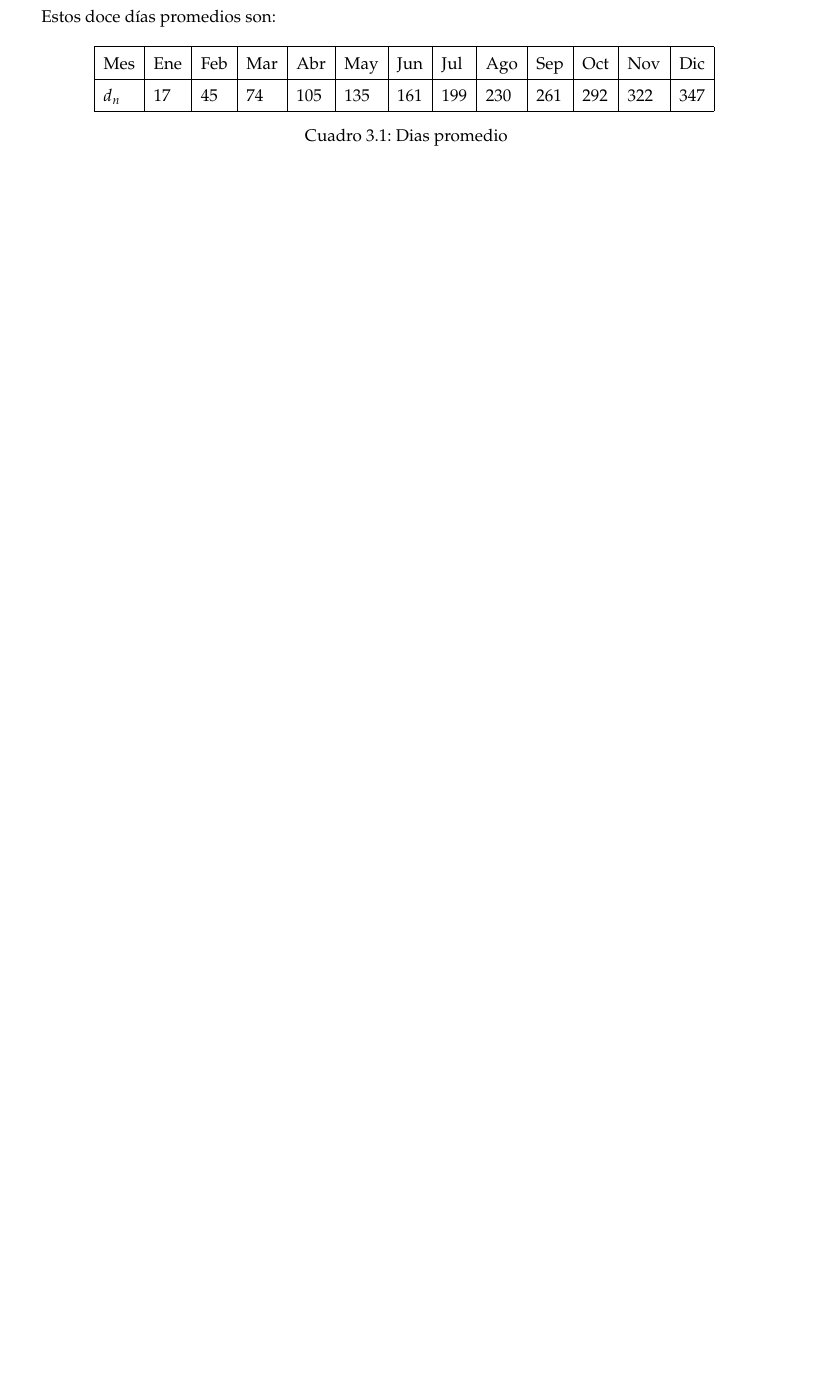
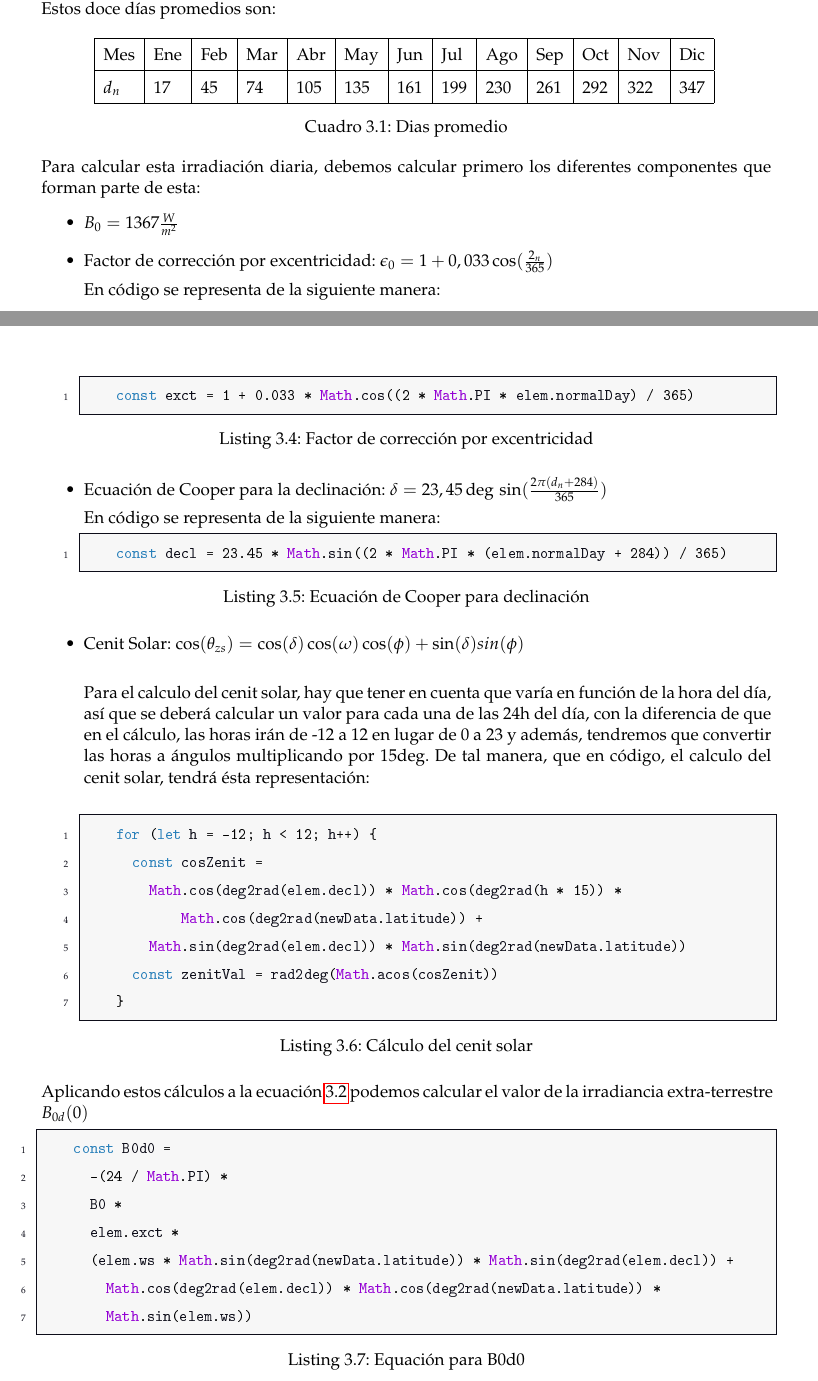
Before and after one commit to IonutMorariu/PV-Calculator, a LaTeX thesis (Document/Memoria TFG.tex, which reads Document/main_body.tex): part of page 16 of 19 before the commit and two parts of pages 15 and 16 of 22 after it, the two joined at a grey line, cut so that both start at the same text, the shorter picture padded with empty space. The pictures show the PDF file Document/Memoria TFG.pdf that the author committed with the source.

Commit message:
Working on main body

```diff
--- a/Document/main_body.tex
+++ b/Document/main_body.tex
@@ -79,0 +82 @@ Un esquema resumido del proceso se indica a continuación:
+B_0(0) = B_0\epsilon_0\cos\theta_{zs}
@@ -88,0 +88 @@ En la figura \ref{fig:fig_1} se muestra el proceso de cálculo que se va a segui
+B_{0d}(0)=-\frac{T}{\pi}B_0\epsilon_0·(\omega_s\sin\phi\sin\delta + \cos\phi\cos\delta\sin\omega_s)
@@ -116,6 +102,53 @@ $d_n$ & 17  & 45  & 74  & 105  & 135  & 161  & 199  & 230  & 261  & 292  & 322 &
 \label{tab:dias_promedio}
 \caption{Dias promedio}
 \end{table}
+
+Para calcular esta irradiación diaria, debemos calcular primero los diferentes componentes que forman parte de esta:
+\begin{itemize}
+\item $B_{0} = 1367 \frac{W}{m^2}$
+\item Factor de corrección por excentricidad: $\epsilon_0 = 1 + 0,033 · \cos(\frac{2\pid_n}{365})$
+
+En código se representa de la siguiente manera:
+\begin{lstlisting}[style=ES6, caption={Factor de corrección por excentricidad}]
+		const exct = 1 + 0.033 * Math.cos((2 * Math.PI * elem.normalDay) / 365)
+\end{lstlisting}
+\item Ecuación de Cooper para la declinación: $\delta = 23,45\deg · \sin(\frac{2\pi·(d_n+284)}{365})$
+
+En código se representa de la siguiente manera:
+\begin{lstlisting}[style=ES6, caption={Ecuación de Cooper para declinación}]
+		const decl = 23.45 * Math.sin((2 * Math.PI * (elem.normalDay + 284)) / 365)
+\end{lstlisting}
+\item Cenit Solar: $\cos(\theta_{zs}) = \cos(\delta)\cos(\omega)\cos(\phi) + \sin(\delta)sin(\phi)$\\
+
+Para el calculo del cenit solar, hay que tener en cuenta que varía en función de la hora del día, así que se deberá calcular un valor para cada una de las 24h del día, con la diferencia de que en el cálculo, las horas irán de -12 a 12 en lugar de 0 a 23 y además, tendremos que convertir las horas a ángulos multiplicando por 15$\deg$. De tal manera, que en código, el calculo del cenit solar, tendrá ésta representación:\\
+\begin{lstlisting}[style=ES6, caption={Cálculo del cenit solar}]
+		for (let h = -12; h < 12; h++) {
+			const cosZenit =
+				Math.cos(deg2rad(elem.decl)) * Math.cos(deg2rad(h * 15)) *
+					  Math.cos(deg2rad(newData.latitude)) +
+				Math.sin(deg2rad(elem.decl)) * Math.sin(deg2rad(newData.latitude))
+			const zenitVal = rad2deg(Math.acos(cosZenit))
+		}
+\end{lstlisting}
+\end{itemize}
+
+Aplicando estos cálculos a la ecuación \ref{eqn_B0d0} podemos calcular el valor de la irradiancia extra-terrestre diaria $B_{0d}(0)$ con la siguiente expresión:
+\begin{lstlisting}[style=ES6, caption={Equación para B0d0}]
+		const B0d0 =
+			-(24 / Math.PI) *
+			B0 *
+			elem.exct *
+			(elem.ws * Math.sin(deg2rad(newData.latitude)) * Math.sin(deg2rad(elem.decl)) +
+				Math.cos(deg2rad(elem.decl)) * Math.cos(deg2rad(newData.latitude)) *
+				Math.sin(elem.ws))
+\end{lstlisting}
+donde:
+\begin{itemize}
+\item B0: valor contante de 1367 $W/m^2$
+\item exct: excentricidad
+\item ws: ángulo amanecer
+\item decl: declinación
+\end{itemize}
 Para el cálculo de la irradiancia solar que finalmente incide en una superficie localizada en la corteza terrestre será útil distinguir tres componentes diferenciados, comúnmente denominados:
 
 \begin{itemize}
```
Also changed, not shown: Document/Memoria TFG.tex (+1 -0 lines), Document/myJS.tex (+1 -1 lines), Document/Memoria TFG.pdf, Document/main_body.tex (80 more changed lines).
